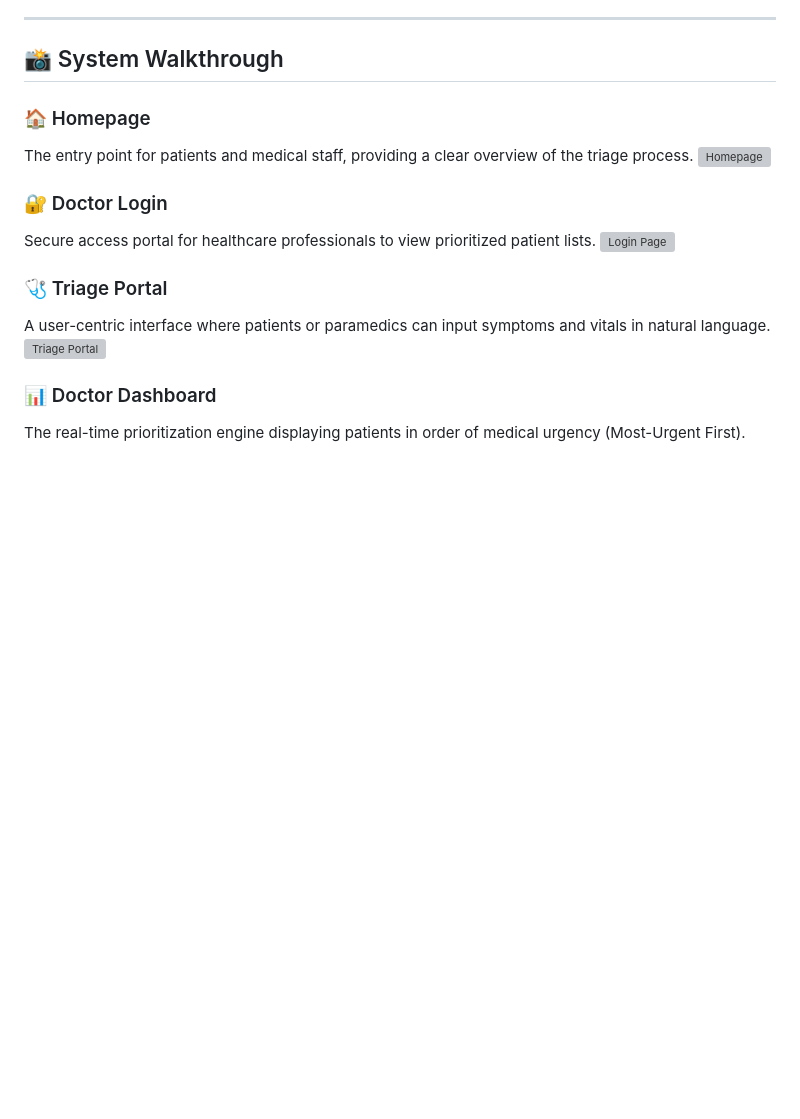
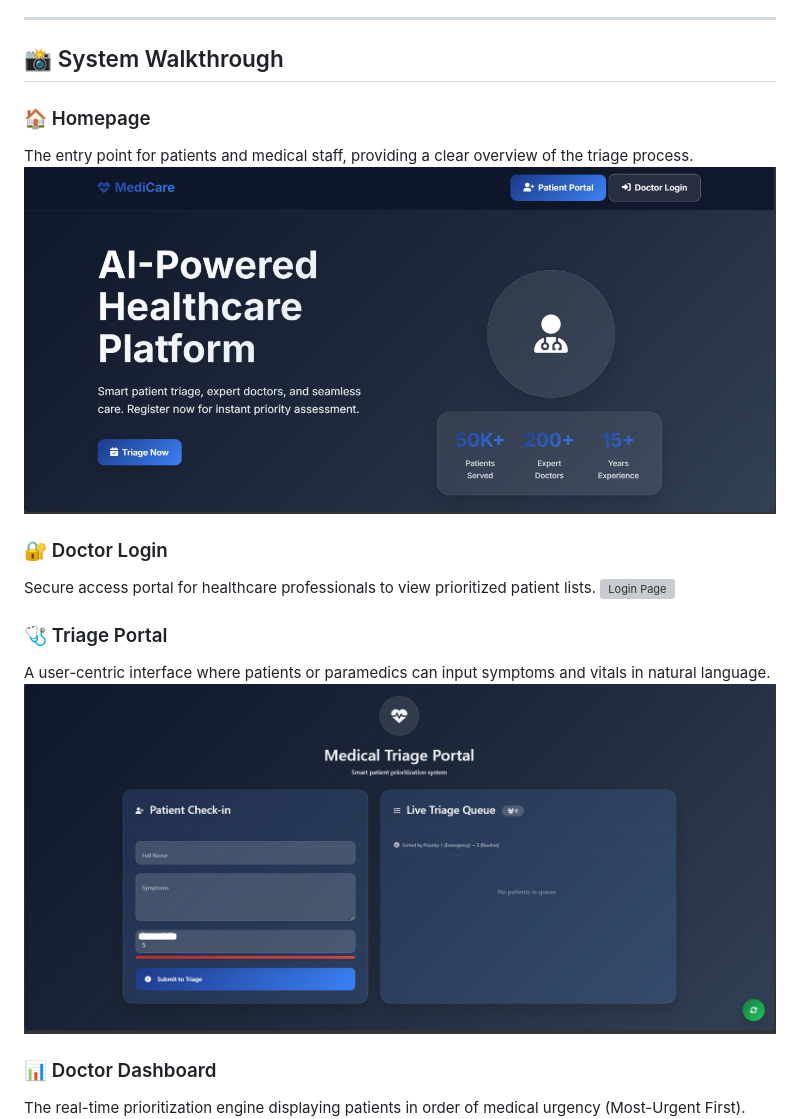
Before and after one commit to abhishekaland29-cpu/intelligent-medical-triage, a Markdown page: README.md, the part around one of its changes. Rendered like a GitHub page; blank space fills up the shorter version; grey boxes are pictures that could not be loaded.

Commit message:
Change image file extensions in README.md
Updated image file extensions from .png to .jpg for consistency.

```diff
--- a/README.md
+++ b/README.md
@@ -22,7 +22,7 @@ Emergency Department overcrowding often delays life-saving care. This project in
 
 ### 🏠 Homepage
 The entry point for patients and medical staff, providing a clear overview of the triage process.
-![Homepage](./homepage.png)
+![Homepage](./homepage.jpg)
 
 ### 🔐 Doctor Login
 Secure access portal for healthcare professionals to view prioritized patient lists.
@@ -30,7 +30,7 @@ Secure access portal for healthcare professionals to view prioritized patient li
 
 ### 🩺 Triage Portal
 A user-centric interface where patients or paramedics can input symptoms and vitals in natural language.
-![Triage Portal](./triage-portel.png)
+![Triage Portal](./triage-portel.jpg)
 
 ### 📊 Doctor Dashboard
 The real-time prioritization engine displaying patients in order of medical urgency (Most-Urgent First).
```
Also changed, not shown: other parts of README.md (+1 -1 lines).
